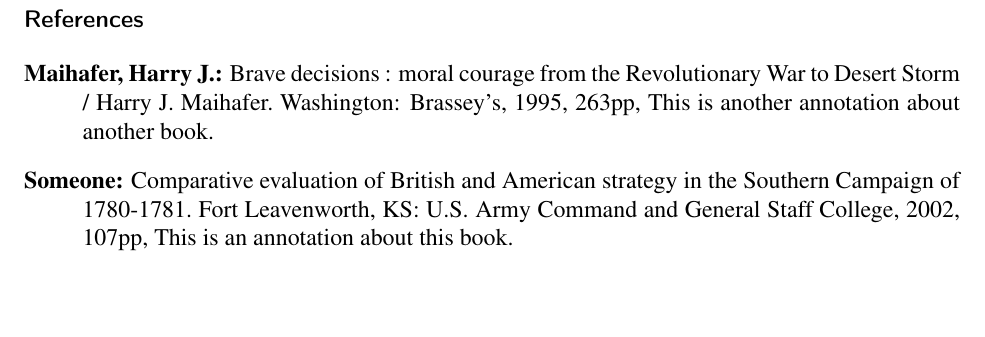
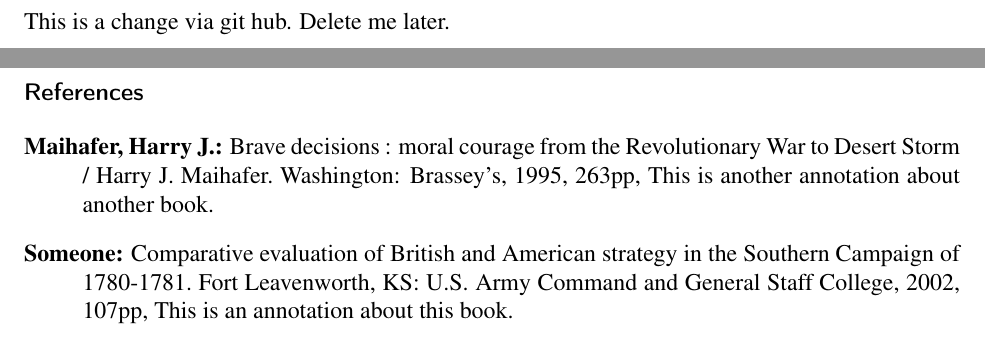
Before and after one commit to glallen01/SC3-0511-Paper, a LaTeX document (00-Main.tex, which reads 10-subject.tex): part of page 5 of 10 before the commit and two parts of pages 4 and 5 of 10 after it, the two joined at a grey line, cut at the place of the change, the shorter picture padded with empty space. Compiled offline with pdfLaTeX.

Commit message:
Edited 10-subject.tex via GitHub

```diff
--- a/10-subject.tex
+++ b/10-subject.tex
@@ -1 +1,4 @@
 \section{Introduction}
+
+
+This is a change via git hub. Delete me later.
```
